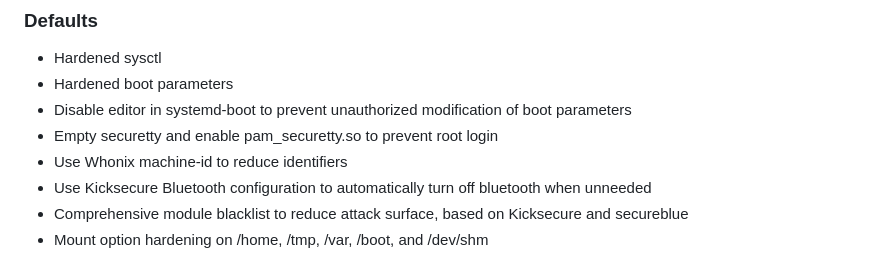
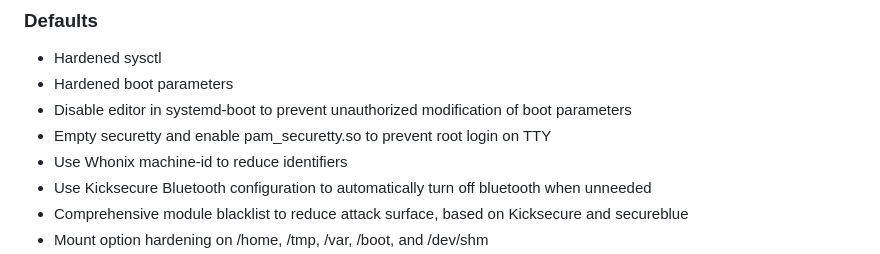
Before and after one commit to cynicsketch/nix-mineral, a Markdown page: README.md, the part around the change. Rendered like a GitHub page.

```diff
--- a/README.md
+++ b/README.md
@@ -13,7 +13,7 @@ A non-comprehensive list of features in `nix-mineral`
   * Hardened sysctl
   * Hardened boot parameters
   * Disable editor in systemd-boot to prevent unauthorized modification of boot parameters
-  * Empty securetty and enable pam_securetty.so to prevent root login
+  * Empty securetty and enable pam_securetty.so to prevent root login on TTY
   * Use Whonix machine-id to reduce identifiers
   * Use Kicksecure Bluetooth configuration to automatically turn off bluetooth when unneeded
   * Comprehensive module blacklist to reduce attack surface, based on Kicksecure and secureblue
```
